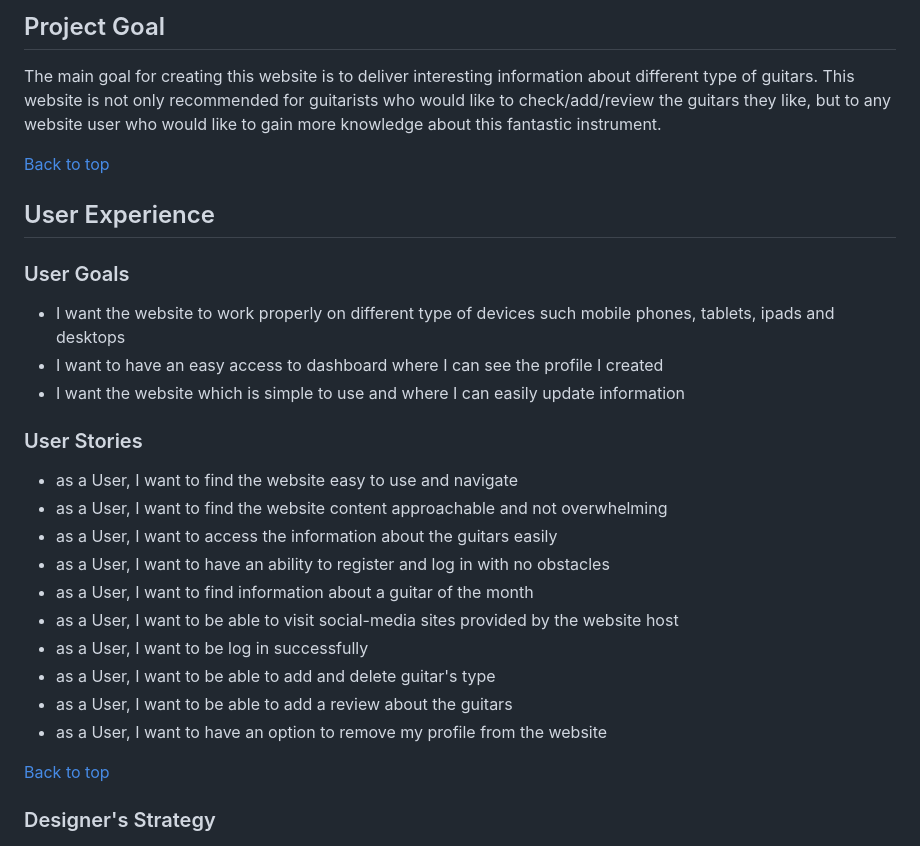
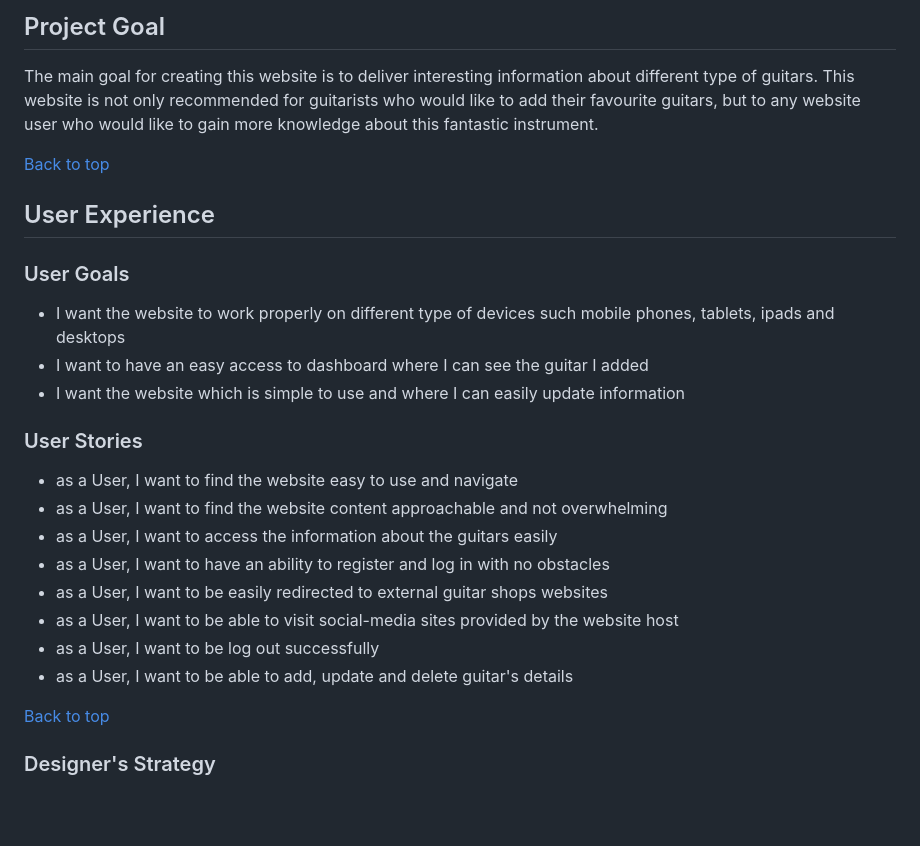
Before and after one commit to Code-Institute-Submissions/buzzing-strings, a Markdown page: README.md, the part around the change printed below. Drawn GitHub-style; blank space fills up the shorter version.

```diff
--- a/README.md
+++ b/README.md
@@ -33,7 +33,7 @@
 
 ## Project Goal
 The main goal for creating this website is to deliver interesting information about different type of guitars. This website
-is not only recommended for guitarists who would like to check/add/review the guitars they like, but to any website user who
+is not only recommended for guitarists who would like to add their favourite guitars, but to any website user who
 would like to gain more knowledge about this fantastic instrument.
 
 [Back to top](#table-of-contents)
@@ -42,7 +42,7 @@ would like to gain more knowledge about this fantastic instrument.
 ### User Goals
 - I want the website to work properly on different type of devices such mobile phones, tablets, ipads and
   desktops
-- I want to have an easy access to dashboard where I can see the profile I created
+- I want to have an easy access to dashboard where I can see the guitar I added
 - I want the website which is simple to use and where I can easily update information
 
 ### User Stories
@@ -50,12 +50,10 @@ would like to gain more knowledge about this fantastic instrument.
 - as a User, I want to find the website content approachable and not overwhelming
 - as a User, I want to access the information about the guitars easily
 - as a User, I want to have an ability to register and log in with no obstacles
-- as a User, I want to find information about a guitar of the month
+- as a User, I want to be easily redirected to external guitar shops websites
 - as a User, I want to be able to visit social-media sites provided by the website host
-- as a User, I want to be log in successfully
-- as a User, I want to be able to add and delete guitar's type
-- as a User, I want to be able to add a review about the guitars
-- as a User, I want to have an option to remove my profile from the website
+- as a User, I want to be log out successfully
+- as a User, I want to be able to add, update and delete guitar's details
 
 [Back to top](#table-of-contents)
 
```
Also changed, not shown: other parts of README.md (+29 -29 lines), static/images/mongo-collections/guitar-categories.png, static/images/mongo-collections/guitar-review.png (deleted), static/images/mongo-collections/guitars.png, static/images/mongo-collections/users.png, 3 other files.
